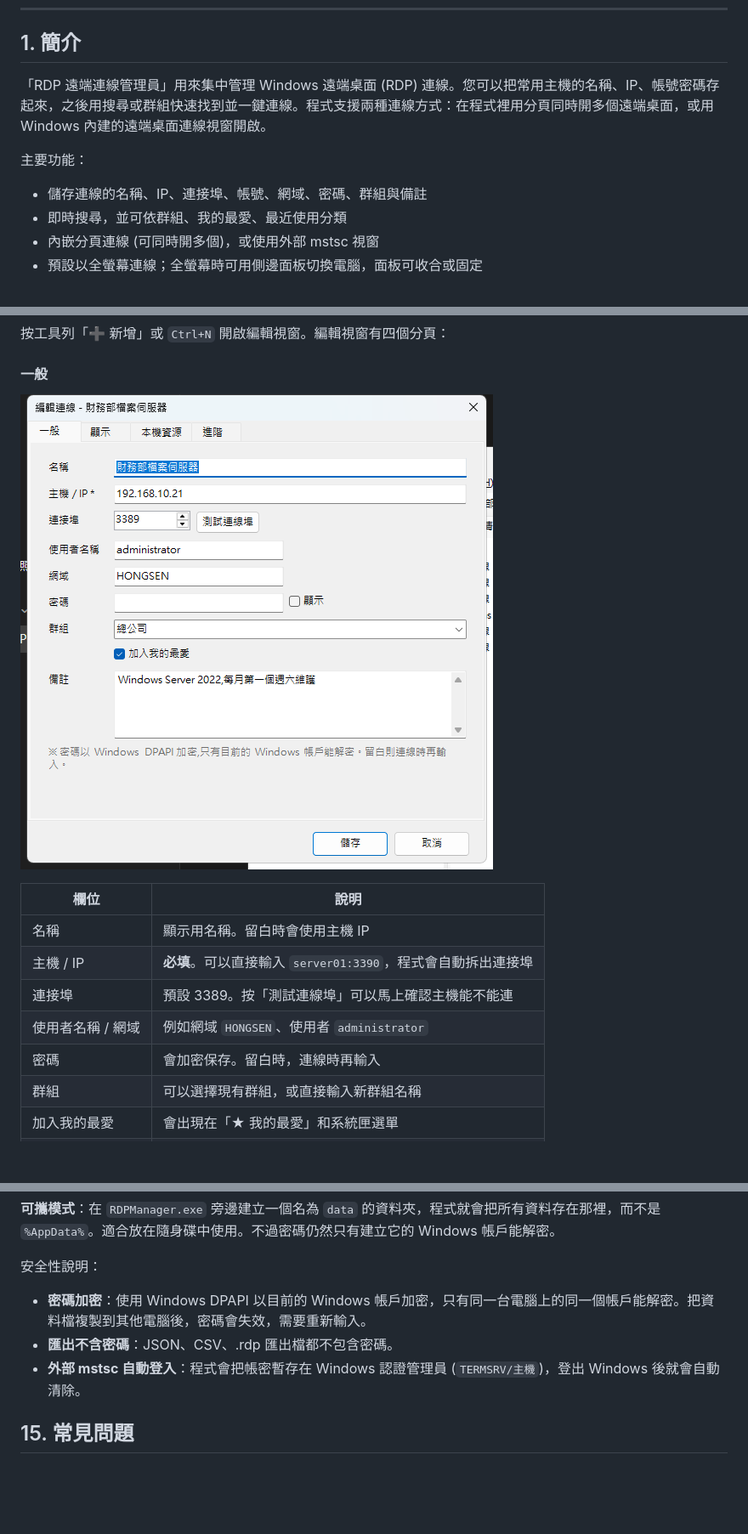
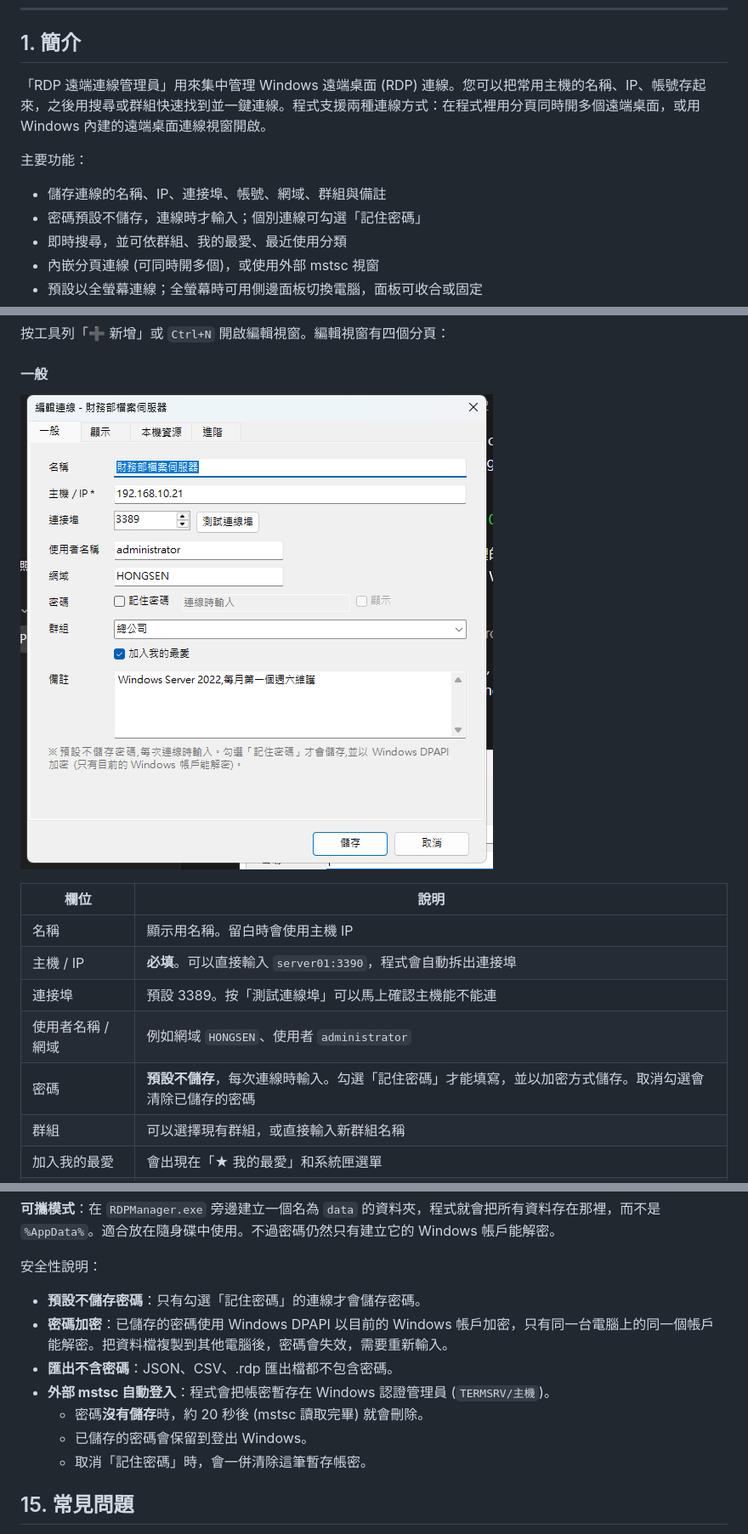
Before and after one commit to Hongsen-tw/RDPManager, a Markdown page: docs/USER_MANUAL.md, 3 parts joined by grey strips. Shown at 85% size. Rendered like a GitHub page; pictures changed too: docs/images/edit-general.png; blank space fills up the shorter version.

```diff
--- a/docs/USER_MANUAL.md
+++ b/docs/USER_MANUAL.md
@@ -26,11 +26,12 @@
 
 ## 1. 簡介
 
-「RDP 遠端連線管理員」用來集中管理 Windows 遠端桌面 (RDP) 連線。您可以把常用主機的名稱、IP、帳號密碼存起來，之後用搜尋或群組快速找到並一鍵連線。程式支援兩種連線方式：在程式裡用分頁同時開多個遠端桌面，或用 Windows 內建的遠端桌面連線視窗開啟。
+「RDP 遠端連線管理員」用來集中管理 Windows 遠端桌面 (RDP) 連線。您可以把常用主機的名稱、IP、帳號存起來，之後用搜尋或群組快速找到並一鍵連線。程式支援兩種連線方式：在程式裡用分頁同時開多個遠端桌面，或用 Windows 內建的遠端桌面連線視窗開啟。
 
 主要功能：
 
-- 儲存連線的名稱、IP、連接埠、帳號、網域、密碼、群組與備註
+- 儲存連線的名稱、IP、連接埠、帳號、網域、群組與備註
+- 密碼預設不儲存，連線時才輸入；個別連線可勾選「記住密碼」
 - 即時搜尋，並可依群組、我的最愛、最近使用分類
 - 內嵌分頁連線 (可同時開多個)，或使用外部 mstsc 視窗
 - 預設以全螢幕連線；全螢幕時可用側邊面板切換電腦，面板可收合或固定
@@ -102,7 +103,7 @@ RDPManager.exe <已儲存的連線名稱 或 IP[:連接埠]>
 | 主機 / IP | **必填**。可以直接輸入 `server01:3390`，程式會自動拆出連接埠 |
 | 連接埠 | 預設 3389。按「測試連線埠」可以馬上確認主機能不能連 |
 | 使用者名稱 / 網域 | 例如網域 `HONGSEN`、使用者 `administrator` |
-| 密碼 | 會加密保存。留白時，連線時再輸入 |
+| 密碼 | **預設不儲存**，每次連線時輸入。勾選「記住密碼」才能填寫，並以加密方式儲存。取消勾選會清除已儲存的密碼 |
 | 群組 | 可以選擇現有群組，或直接輸入新群組名稱 |
 | 加入我的最愛 | 會出現在「★ 我的最愛」和系統匣選單 |
 | 備註 | 任意說明，也可以被搜尋到 |
@@ -350,9 +366,13 @@ ERP 應用伺服器,192.168.10.30,3389,erpadmin,,總公司,,,1
 
 安全性說明：
 
-- **密碼加密**：使用 Windows DPAPI 以目前的 Windows 帳戶加密，只有同一台電腦上的同一個帳戶能解密。把資料檔複製到其他電腦後，密碼會失效，需要重新輸入。
+- **預設不儲存密碼**：只有勾選「記住密碼」的連線才會儲存密碼。
+- **密碼加密**：已儲存的密碼使用 Windows DPAPI 以目前的 Windows 帳戶加密，只有同一台電腦上的同一個帳戶能解密。把資料檔複製到其他電腦後，密碼會失效，需要重新輸入。
 - **匯出不含密碼**：JSON、CSV、.rdp 匯出檔都不包含密碼。
-- **外部 mstsc 自動登入**：程式會把帳密暫存在 Windows 認證管理員 (`TERMSRV/主機`)，登出 Windows 後就會自動清除。
+- **外部 mstsc 自動登入**：程式會把帳密暫存在 Windows 認證管理員 (`TERMSRV/主機`)。
+  - 密碼**沒有儲存**時，約 20 秒後 (mstsc 讀取完畢) 就會刪除。
+  - 已儲存的密碼會保留到登出 Windows。
+  - 取消「記住密碼」時，會一併清除這筆暫存帳密。
 
 ## 15. 常見問題
 
```
Also changed, not shown: other parts of docs/USER_MANUAL.md (+21 -3 lines), README.md (+6 -4 lines), docs/images/password-prompt.png (added), docs/images/settings.png, 8 other files.
